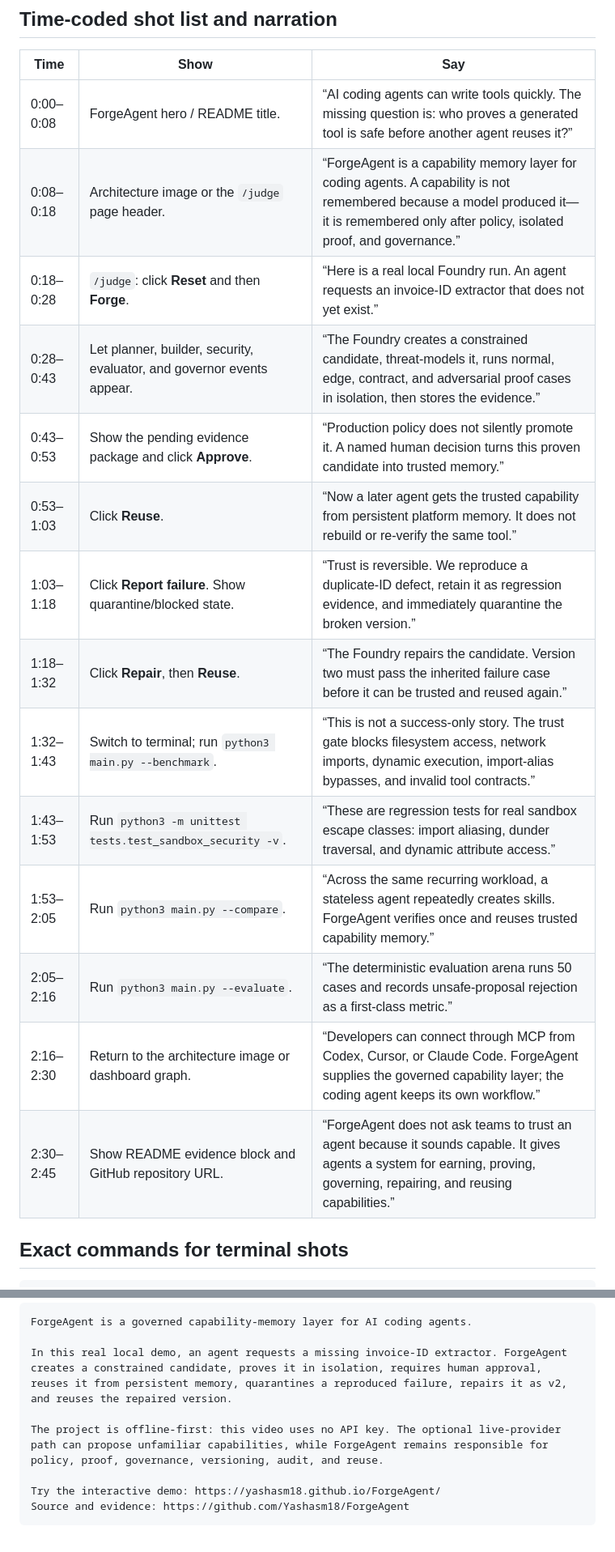
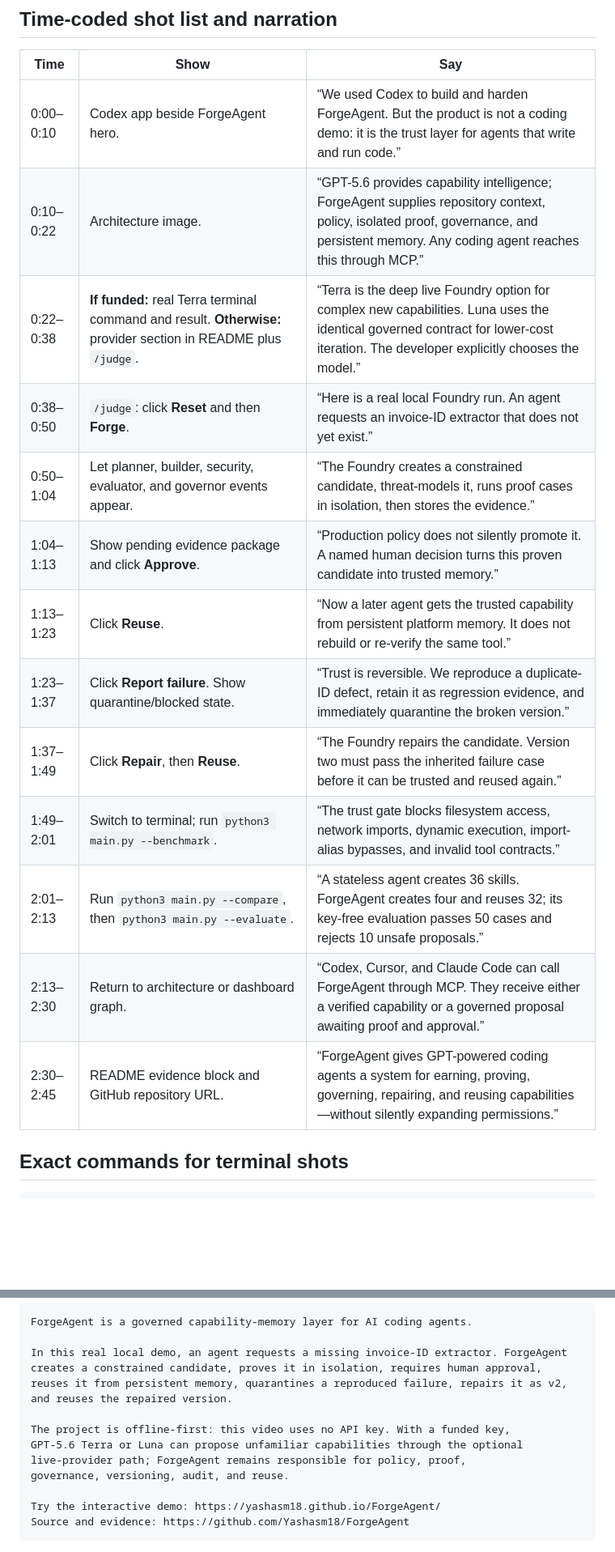
Before and after one commit to Yashasm18/ForgeAgent, a Markdown page: docs/DEVPOST_VIDEO_SCRIPT.md, 2 parts joined by grey strips. Shown at 81% size. Drawn GitHub-style; blank space fills up the shorter version.

Commit message:
Clarify Codex and GPT-5.6 demo story

```diff
--- a/docs/DEVPOST_VIDEO_SCRIPT.md
+++ b/docs/DEVPOST_VIDEO_SCRIPT.md
@@ -27,20 +57,19 @@ is optional and was not used for this recording.
 
 | Time | Show | Say |
 | --- | --- | --- |
-| 0:00–0:08 | ForgeAgent hero / README title. | “AI coding agents can write tools quickly. The missing question is: who proves a generated tool is safe before another agent reuses it?” |
-| 0:08–0:18 | Architecture image or the `/judge` page header. | “ForgeAgent is a capability memory layer for coding agents. A capability is not remembered because a model produced it—it is remembered only after policy, isolated proof, and governance.” |
-| 0:18–0:28 | `/judge`: click **Reset** and then **Forge**. | “Here is a real local Foundry run. An agent requests an invoice-ID extractor that does not yet exist.” |
-| 0:28–0:43 | Let planner, builder, security, evaluator, and governor events appear. | “The Foundry creates a constrained candidate, threat-models it, runs normal, edge, contract, and adversarial proof cases in isolation, then stores the evidence.” |
-| 0:43–0:53 | Show the pending evidence package and click **Approve**. | “Production policy does not silently promote it. A named human decision turns this proven candidate into trusted memory.” |
-| 0:53–1:03 | Click **Reuse**. | “Now a later agent gets the trusted capability from persistent platform memory. It does not rebuild or re-verify the same tool.” |
-| 1:03–1:18 | Click **Report failure**. Show quarantine/blocked state. | “Trust is reversible. We reproduce a duplicate-ID defect, retain it as regression evidence, and immediately quarantine the broken version.” |
-| 1:18–1:32 | Click **Repair**, then **Reuse**. | “The Foundry repairs the candidate. Version two must pass the inherited failure case before it can be trusted and reused again.” |
-| 1:32–1:43 | Switch to terminal; run `python3 main.py --benchmark`. | “This is not a success-only story. The trust gate blocks filesystem access, network imports, dynamic execution, import-alias bypasses, and invalid tool contracts.” |
-| 1:43–1:53 | Run `python3 -m unittest tests.test_sandbox_security -v`. | “These are regression tests for real sandbox escape classes: import aliasing, dunder traversal, and dynamic attribute access.” |
-| 1:53–2:05 | Run `python3 main.py --compare`. | “Across the same recurring workload, a stateless agent repeatedly creates skills. ForgeAgent verifies once and reuses trusted capability memory.” |
-| 2:05–2:16 | Run `python3 main.py --evaluate`. | “The deterministic evaluation arena runs 50 cases and records unsafe-proposal rejection as a first-class metric.” |
-| 2:16–2:30 | Return to the architecture image or dashboard graph. | “Developers can connect through MCP from Codex, Cursor, or Claude Code. ForgeAgent supplies the governed capability layer; the coding agent keeps its own workflow.” |
-| 2:30–2:45 | Show README evidence block and GitHub repository URL. | “ForgeAgent does not ask teams to trust an agent because it sounds capable. It gives agents a system for earning, proving, governing, repairing, and reusing capabilities.” |
+| 0:00–0:10 | Codex app beside ForgeAgent hero. | “We used Codex to build and harden ForgeAgent. But the product is not a coding demo: it is the trust layer for agents that write and run code.” |
+| 0:10–0:22 | Architecture image. | “GPT-5.6 provides capability intelligence; ForgeAgent supplies repository context, policy, isolated proof, governance, and persistent memory. Any coding agent reaches this through MCP.” |
+| 0:22–0:38 | **If funded:** real Terra terminal command and result. **Otherwise:** provider section in README plus `/judge`. | “Terra is the deep live Foundry option for complex new capabilities. Luna uses the identical governed contract for lower-cost iteration. The developer explicitly chooses the model.” |
+| 0:38–0:50 | `/judge`: click **Reset** and then **Forge**. | “Here is a real local Foundry run. An agent requests an invoice-ID extractor that does not yet exist.” |
+| 0:50–1:04 | Let planner, builder, security, evaluator, and governor events appear. | “The Foundry creates a constrained candidate, threat-models it, runs proof cases in isolation, then stores the evidence.” |
+| 1:04–1:13 | Show pending evidence package and click **Approve**. | “Production policy does not silently promote it. A named human decision turns this proven candidate into trusted memory.” |
+| 1:13–1:23 | Click **Reuse**. | “Now a later agent gets the trusted capability from persistent platform memory. It does not rebuild or re-verify the same tool.” |
+| 1:23–1:37 | Click **Report failure**. Show quarantine/blocked state. | “Trust is reversible. We reproduce a duplicate-ID defect, retain it as regression evidence, and immediately quarantine the broken version.” |
+| 1:37–1:49 | Click **Repair**, then **Reuse**. | “The Foundry repairs the candidate. Version two must pass the inherited failure case before it can be trusted and reused again.” |
+| 1:49–2:01 | Switch to terminal; run `python3 main.py --benchmark`. | “The trust gate blocks filesystem access, network imports, dynamic execution, import-alias bypasses, and invalid tool contracts.” |
+| 2:01–2:13 | Run `python3 main.py --compare`, then `python3 main.py --evaluate`. | “A stateless agent creates 36 skills. ForgeAgent creates four and reuses 32; its key-free evaluation passes 50 cases and rejects 10 unsafe proposals.” |
+| 2:13–2:30 | Return to architecture or dashboard graph. | “Codex, Cursor, and Claude Code can call ForgeAgent through MCP. They receive either a verified capability or a governed proposal awaiting proof and approval.” |
+| 2:30–2:45 | README evidence block and GitHub repository URL. | “ForgeAgent gives GPT-powered coding agents a system for earning, proving, governing, repairing, and reusing capabilities—without silently expanding permissions.” |
 
 ## Exact commands for terminal shots
 
@@ -64,7 +93,10 @@ ForgeAgent is a governed capability-memory layer for AI coding agents.
 
 In this real local demo, an agent requests a missing invoice-ID extractor. ForgeAgent creates a constrained candidate, proves it in isolation, requires human approval, reuses it from persistent memory, quarantines a reproduced failure, repairs it as v2, and reuses the repaired version.
 
-The project is offline-first: this video uses no API key. The optional live-provider path can propose unfamiliar capabilities, while ForgeAgent remains responsible for policy, proof, governance, versioning, audit, and reuse.
+The project is offline-first: this video uses no API key. With a funded key,
+GPT-5.6 Terra or Luna can propose unfamiliar capabilities through the optional
+live-provider path; ForgeAgent remains responsible for policy, proof,
+governance, versioning, audit, and reuse.
 
 Try the interactive demo: https://yashasm18.github.io/ForgeAgent/
 Source and evidence: https://github.com/Yashasm18/ForgeAgent
```
Also changed, not shown: other parts of docs/DEVPOST_VIDEO_SCRIPT.md (+30 -0 lines).
